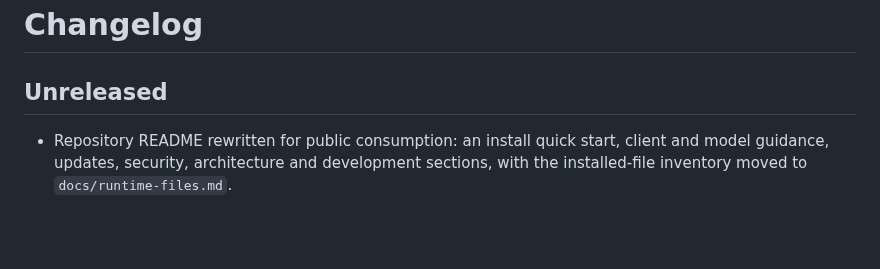
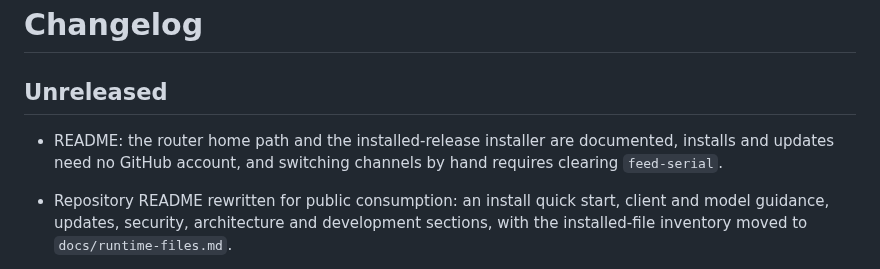
Before and after one commit to gbane-softcom/SC_AI_Router, a Markdown page: CHANGELOG.md, the part around the change. GitHub-like rendering; blank space fills up the shorter version.

```diff
--- a/CHANGELOG.md
+++ b/CHANGELOG.md
@@ -1,6 +1,10 @@
 # Changelog
 
 ## Unreleased
+
+- README: the router home path and the installed-release installer are
+  documented, installs and updates need no GitHub account, and switching
+  channels by hand requires clearing `feed-serial`.
 
 - Repository README rewritten for public consumption: an install quick start,
   client and model guidance, updates, security, architecture and development
```
Also changed, not shown: README.md (+24 -10 lines).
